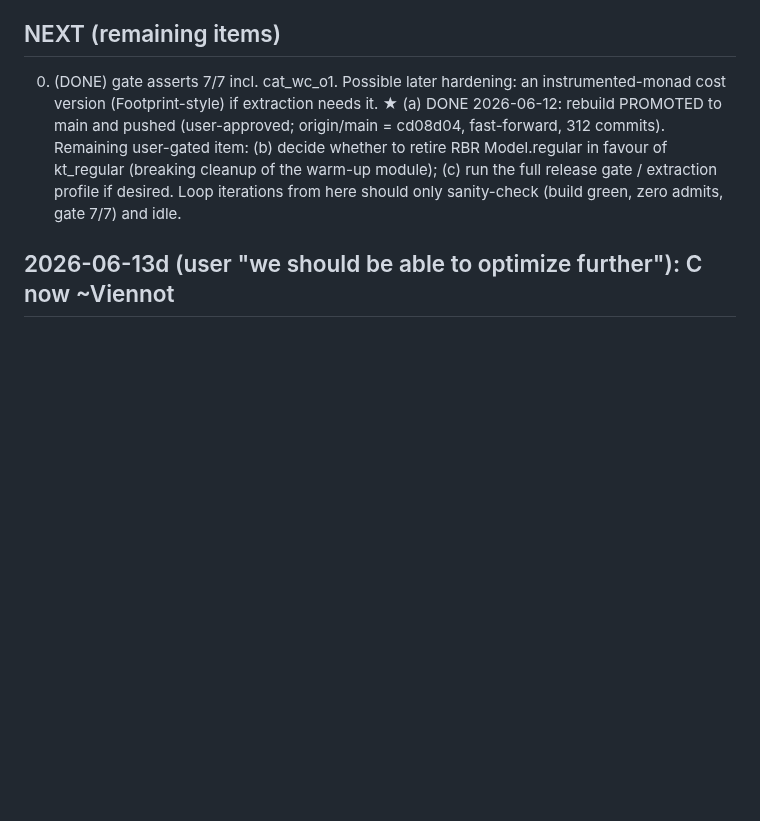
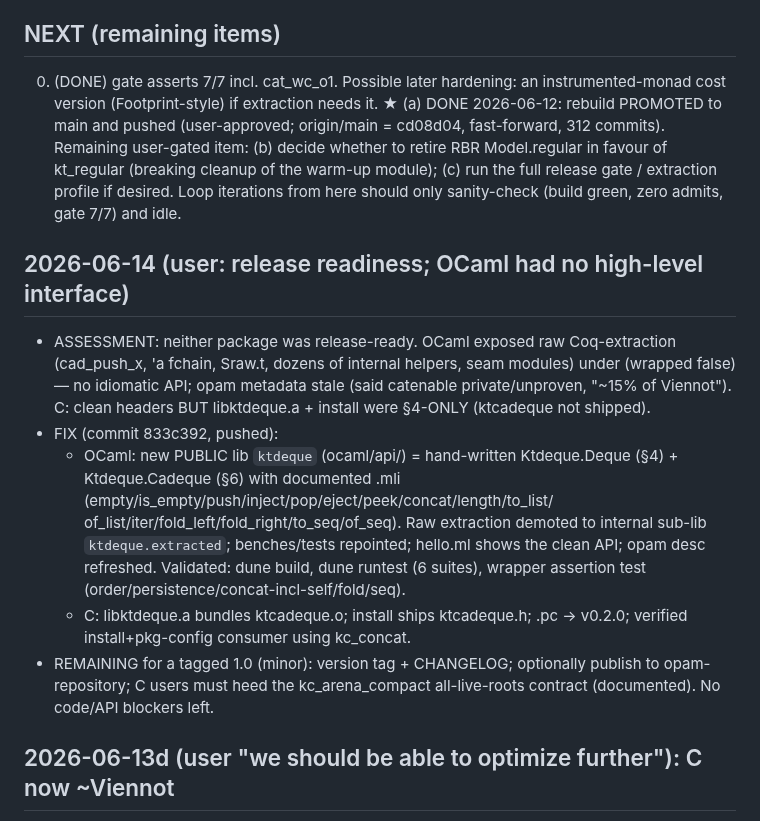
Before and after one commit to yurug/kaplan2, a Markdown page: SESSION_STATE.md, the part around the change. Drawn GitHub-style; blank space fills up the shorter version.

Commit message:
session state: release-readiness pass (OCaml interface + C packaging)
Co-Authored-By: Claude Fable 5 <noreply@anthropic.com>

```diff
--- a/SESSION_STATE.md
+++ b/SESSION_STATE.md
@@ -54,6 +54,28 @@ cleanup of the warm-up module).
        module); (c) run the full release gate / extraction profile if
        desired.  Loop iterations from here should only sanity-check
        (build green, zero admits, gate 7/7) and idle.
+
+## 2026-06-14 (user: release readiness; OCaml had no high-level interface)
+- ASSESSMENT: neither package was release-ready.  OCaml exposed raw
+  Coq-extraction (cad_push_x, 'a fchain, Sraw.t, dozens of internal
+  helpers, seam modules) under (wrapped false) — no idiomatic API; opam
+  metadata stale (said catenable private/unproven, "~15% of Viennot").
+  C: clean headers BUT libktdeque.a + install were §4-ONLY (ktcadeque
+  not shipped).
+- FIX (commit 833c392, pushed):
+  * OCaml: new PUBLIC lib `ktdeque` (ocaml/api/) = hand-written
+    Ktdeque.Deque (§4) + Ktdeque.Cadeque (§6) with documented .mli
+    (empty/is_empty/push/inject/pop/eject/peek/concat/length/to_list/
+    of_list/iter/fold_left/fold_right/to_seq/of_seq).  Raw extraction
+    demoted to internal sub-lib `ktdeque.extracted`; benches/tests
+    repointed; hello.ml shows the clean API; opam desc refreshed.
+    Validated: dune build, dune runtest (6 suites), wrapper assertion
+    test (order/persistence/concat-incl-self/fold/seq).
+  * C: libktdeque.a bundles ktcadeque.o; install ships ktcadeque.h;
+    .pc -> v0.2.0; verified install+pkg-config consumer using kc_concat.
+- REMAINING for a tagged 1.0 (minor): version tag + CHANGELOG; optionally
+  publish to opam-repository; C users must heed the kc_arena_compact
+  all-live-roots contract (documented).  No code/API blockers left.
 
 ## 2026-06-13d (user "we should be able to optimize further"): C now ~Viennot
 - The lever was reclaiming the §4-buffer garbage.  kc_arena_compact's
```
